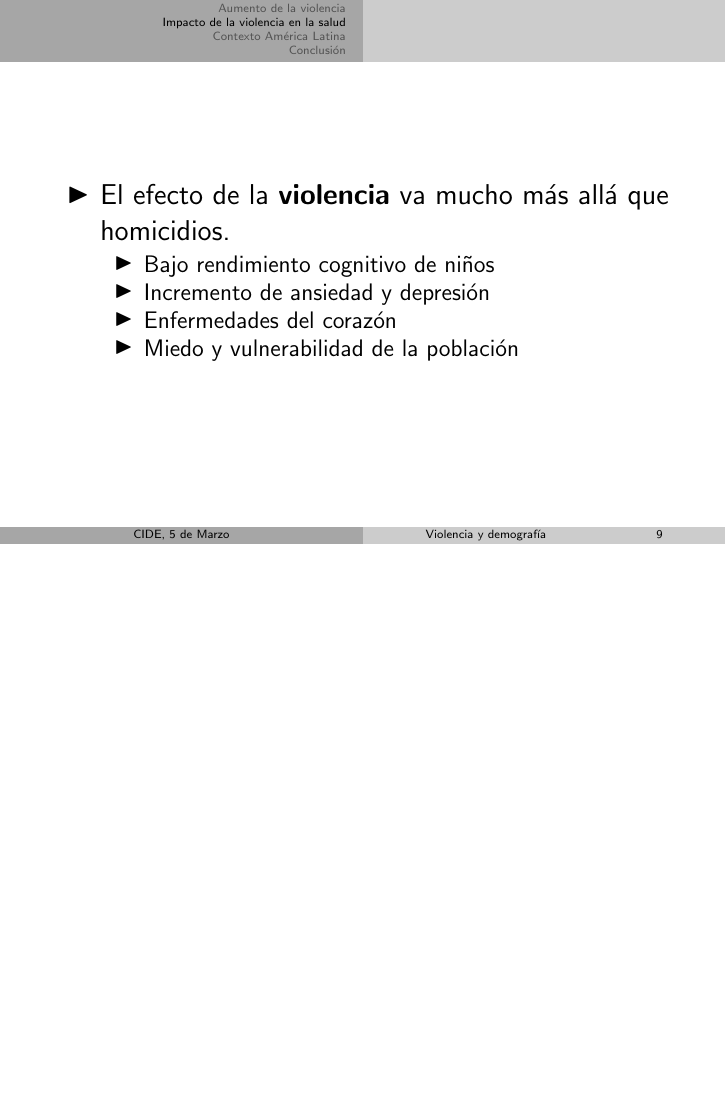
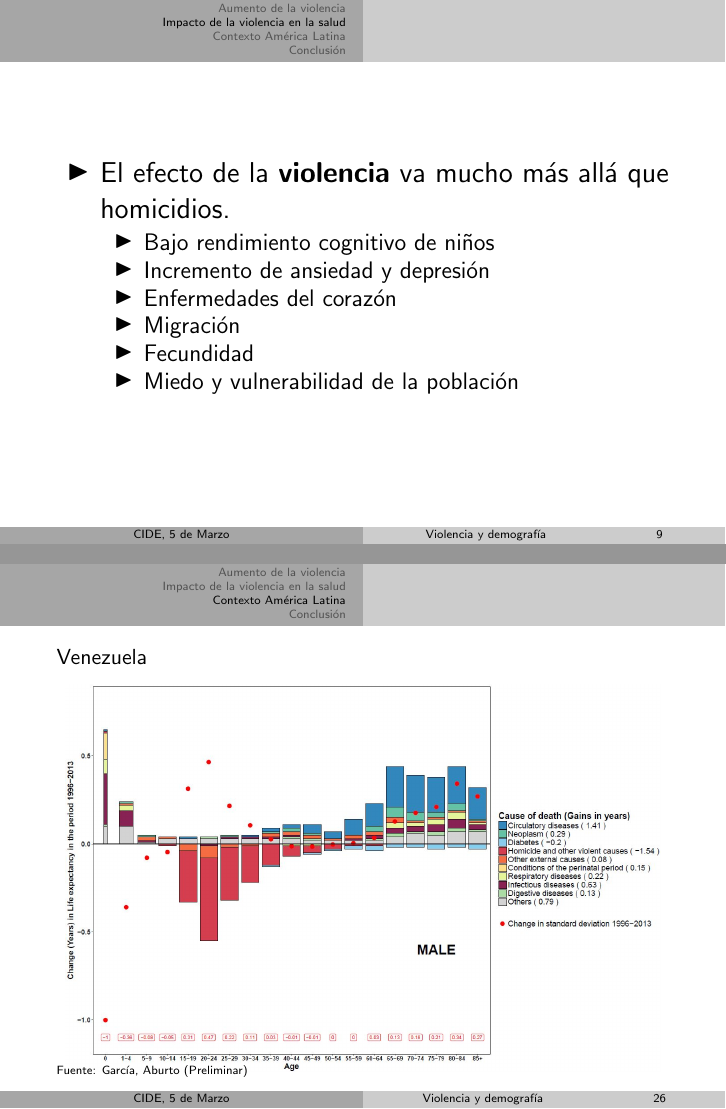
Before and after one commit to jmaburto/CIDE-presentation-2018, LaTeX slides (Latex/JMA_CIDE_Violence_2018.tex): page 14 of 39 before the commit and pages 14 and 38 of 40 after it, the two joined at a grey line, the shorter picture padded with empty space. Compiled offline with pdfLaTeX.

Commit message:
update 050318
update 050318

```diff
--- a/Latex/JMA_CIDE_Violence_2018.tex
+++ b/Latex/JMA_CIDE_Violence_2018.tex
@@ -178,6 +178,8 @@ Tasas tres veces m\'as que las tropas de EU en Irak entre 2003 y 2006!
 		\item Bajo rendimiento cognitivo de ni\~nos
 		\item Incremento de ansiedad y depresi\'on
 		\item Enfermedades del coraz\'on
+		\item Migraci\'on
+		\item Fecundidad
 		\item Miedo y vulnerabilidad de la poblaci\'on
 		}
 		\end{itemize}
@@ -395,6 +397,18 @@ Hombres
 
 
 \begin{frame}
+Venezuela
+\Large{
+				\begin{center}
+\includegraphics[scale=.37]{Figures/Venezuela}
+				\end{center}
+}
+\vspace{-1em}\tiny{Fuente: Garc\'ia, Aburto (Preliminar)}
+\end{frame}
+
+
+
+\begin{frame}
 \Large{
 				\begin{center}
 \includegraphics[scale=.31]{Figures/Fig2_V4}
```
Also changed, not shown: Latex/Figures/Venezuela.JPG (added), Latex/JMA_CIDE_Violence_2018.pdf, Latex/JMA_CIDE_Violence_2018.tex (3 more changed lines).
